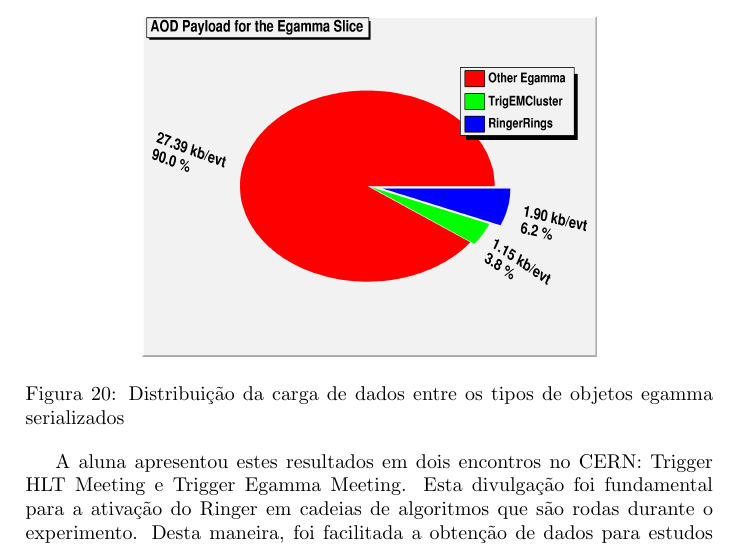
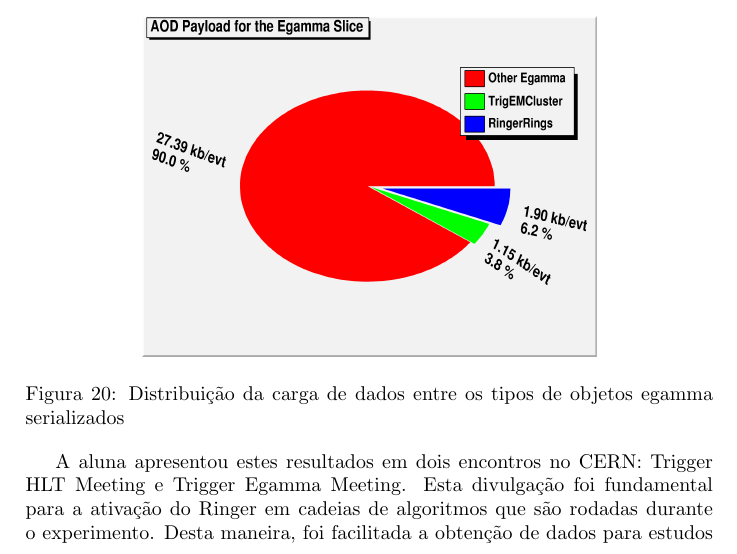
Before and after one commit to dhiana/bs-papers, a LaTeX paper (relatorio_cnpq.tex): part of page 21 of 26, cut so that both start at the same text. Compiled offline with pdfLaTeX.

Commit message:
Consertado erro de typo

```diff
--- a/relatorio_cnpq.tex
+++ b/relatorio_cnpq.tex
@@ -492,7 +492,7 @@ A figura~\ref{fig:aod_payload} mostra que o impacto é de menos de 6\% por event
 \end{figure}
 
 A aluna apresentou estes resultados em dois encontros no CERN: Trigger HLT Meeting e Trigger Egamma Meeting.
-Esta divulgação foi fundamental para a ativação do Ringer em cadeias de algoritmos que são rodas durante o experimento.
+Esta divulgação foi fundamental para a ativação do Ringer em cadeias de algoritmos que são rodadas durante o experimento.
 Desta maneira, foi facilitada a obtenção de dados para estudos com dados experimentais de colisão.
 
 \section{Conclusões}
```
